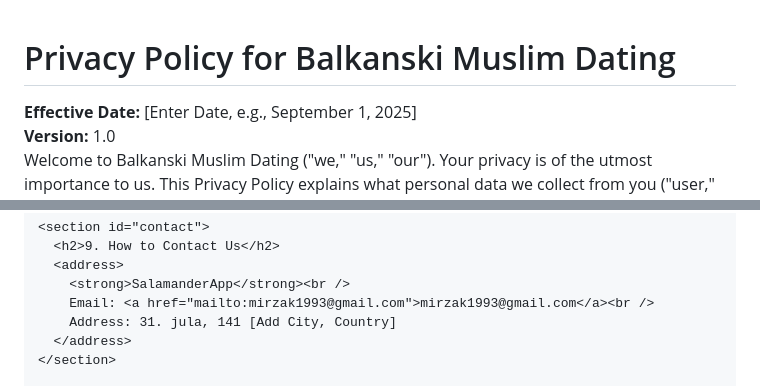
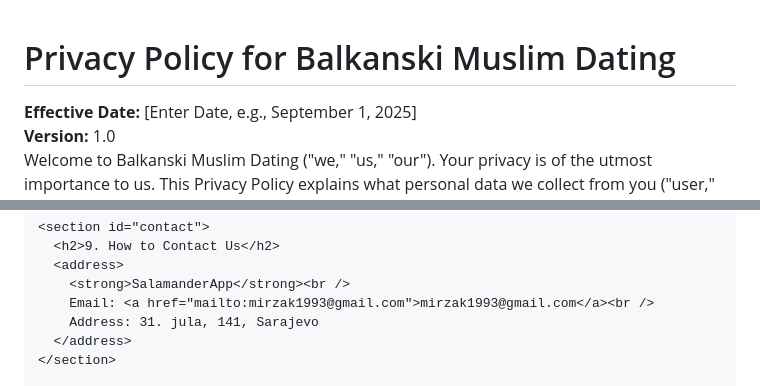
Before and after one commit to mirzakah/bmd-legal, a Markdown page: README.md, 2 parts joined by grey strips. Drawn GitHub-style.

```diff
--- a/README.md
+++ b/README.md
@@ -1,4 +1,3 @@
-<!doctype html>
 <html lang="en">
 <head>
   <meta charset="utf-8" />
@@ -137,7 +136,7 @@
       <address>
         <strong>SalamanderApp</strong><br />
         Email: <a href="mailto:mirzak1993@gmail.com">mirzak1993@gmail.com</a><br />
-        Address: 31. jula, 141 [Add City, Country]
+        Address: 31. jula, 141, Sarajevo
       </address>
     </section>
 
```
